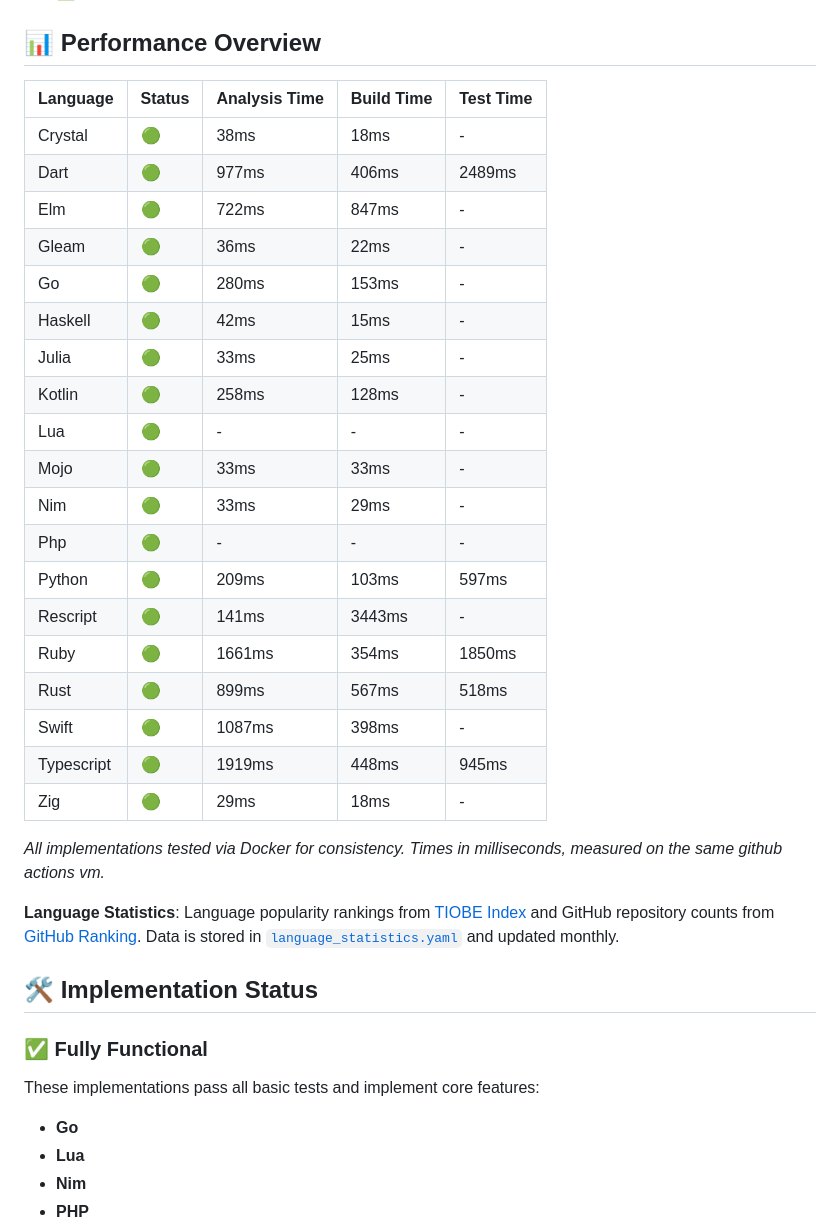
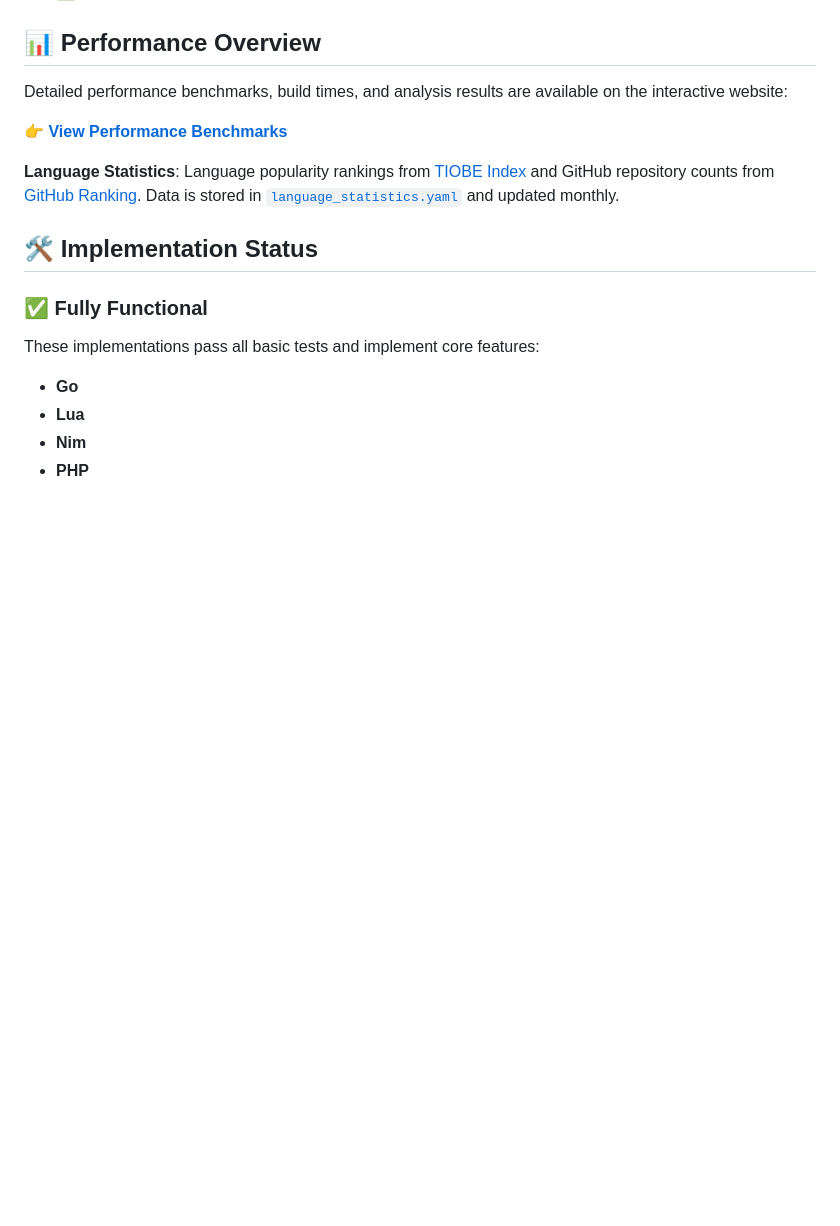
Before and after one commit to evaisse/the-great-analysis-challenge, a Markdown page: README.md, the part around the change. GitHub-like rendering; blank space fills up the shorter version.

Commit message:
gemini commit: Remove performance table from README in favor of website link

```diff
--- a/README.md
+++ b/README.md
@@ -15,32 +15,9 @@ All implementations have complete feature parity:
 
 ## 📊 Performance Overview
 
-<!-- status-table-start -->
+Detailed performance benchmarks, build times, and analysis results are available on the interactive website:
 
-| Language | Status | Analysis Time | Build Time | Test Time |
-|----------|--------|---------------|------------|-----------|
-| Crystal | 🟢 | 38ms | 18ms | - |
-| Dart | 🟢 | 977ms | 406ms | 2489ms |
-| Elm | 🟢 | 722ms | 847ms | - |
-| Gleam | 🟢 | 36ms | 22ms | - |
-| Go | 🟢 | 280ms | 153ms | - |
-| Haskell | 🟢 | 42ms | 15ms | - |
-| Julia | 🟢 | 33ms | 25ms | - |
-| Kotlin | 🟢 | 258ms | 128ms | - |
-| Lua | 🟢 | - | - | - |
-| Mojo | 🟢 | 33ms | 33ms | - |
-| Nim | 🟢 | 33ms | 29ms | - |
-| Php | 🟢 | - | - | - |
-| Python | 🟢 | 209ms | 103ms | 597ms |
-| Rescript | 🟢 | 141ms | 3443ms | - |
-| Ruby | 🟢 | 1661ms | 354ms | 1850ms |
-| Rust | 🟢 | 899ms | 567ms | 518ms |
-| Swift | 🟢 | 1087ms | 398ms | - |
-| Typescript | 🟢 | 1919ms | 448ms | 945ms |
-| Zig | 🟢 | 29ms | 18ms | - |
-<!-- status-table-end -->
-
-_All implementations tested via Docker for consistency. Times in milliseconds, measured on the same github actions vm._
+👉 **[View Performance Benchmarks](https://evaisse.github.io/the-great-analysis-challenge/)**
 
 **Language Statistics**: Language popularity rankings from [TIOBE Index](https://www.tiobe.com/tiobe-index/) and GitHub repository counts from [GitHub Ranking](https://github.com/EvanLi/Github-Ranking). Data is stored in [`language_statistics.yaml`](./language_statistics.yaml) and updated monthly.
 
```
